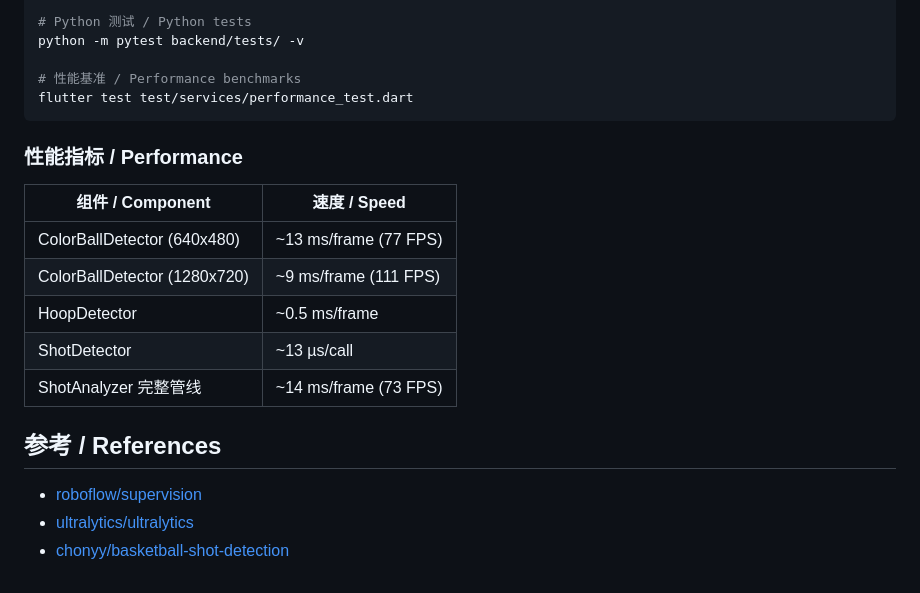
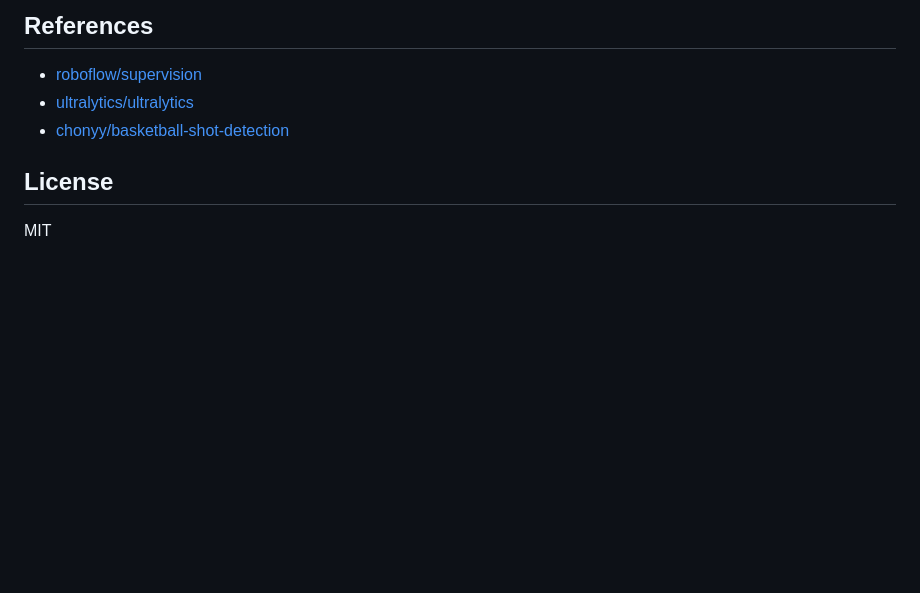
Before and after one commit to T1per07/basketball-analyzer, a Markdown page: README.md, the part around one of its changes. Rendered like a GitHub page; blank space fills up the shorter version.

````diff
--- a/README.md
+++ b/README.md
@@ -122,23 +128,10 @@ flutter test
 
-# Python 测试 / Python tests
-python -m pytest backend/tests/ -v
-
-# 性能基准 / Performance benchmarks
-flutter test test/services/performance_test.dart
-```
-
-### 性能指标 / Performance
-
-| 组件 / Component | 速度 / Speed |
-|---|---|
-| ColorBallDetector (640x480) | ~13 ms/frame (77 FPS) |
-| ColorBallDetector (1280x720) | ~9 ms/frame (111 FPS) |
-| HoopDetector | ~0.5 ms/frame |
-| ShotDetector | ~13 µs/call |
-| ShotAnalyzer 完整管线 | ~14 ms/frame (73 FPS) |
-
-## 参考 / References
+## References
 
 - [roboflow/supervision](https://github.com/roboflow/supervision)
 - [ultralytics/ultralytics](https://github.com/ultralytics/ultralytics)
 - [chonyy/basketball-shot-detection](https://github.com/chonyy/basketball-shot-detection)
+
+## License
+
+MIT
````
Also changed, not shown: other parts of README.md (+95 -89 lines).
